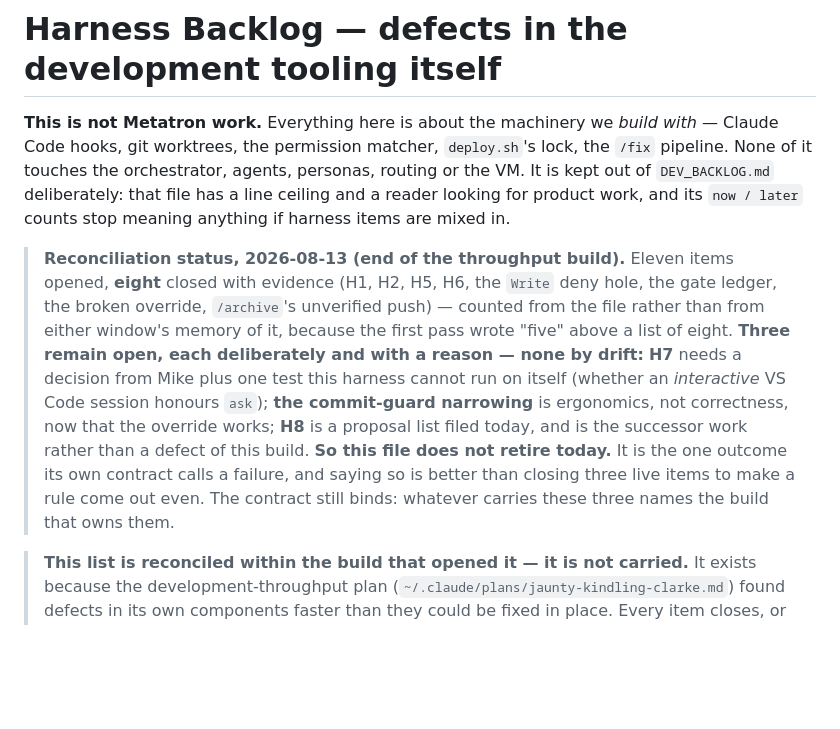
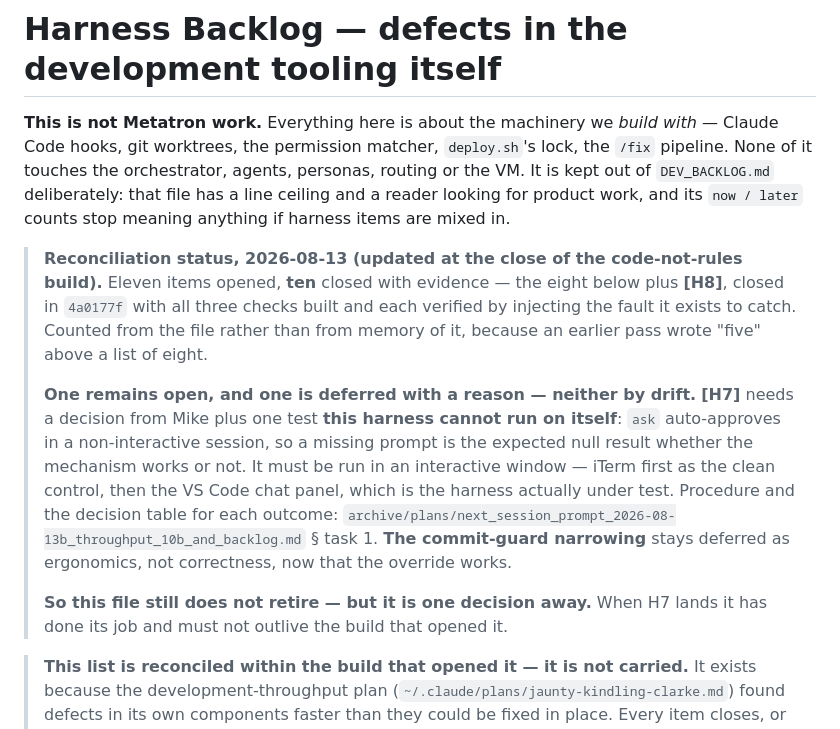
Before and after one commit to MikeApex/metatron, a Markdown page: HARNESS_BACKLOG.md, the part around one of its changes. Rendered like a GitHub page; blank space fills up the shorter version.

```diff
--- a/HARNESS_BACKLOG.md
+++ b/HARNESS_BACKLOG.md
@@ -7,18 +7,24 @@ kept out of `DEV_BACKLOG.md` deliberately: that file has a line ceiling and a re
 for product work, and its `now / later` counts stop meaning anything if harness items are
 mixed in.
 
-> **Reconciliation status, 2026-08-13 (end of the throughput build).** Eleven items opened,
-> **eight** closed with evidence (H1, H2, H5, H6, the `Write` deny hole, the gate ledger, the
-> broken override, `/archive`'s unverified push) — counted from the file rather than from
-> either window's memory of it, because the first pass wrote "five" above a list of eight.
-> **Three remain open, each deliberately and with a
-> reason — none by drift:** **H7** needs a decision from Mike plus one test this harness cannot
-> run on itself (whether an *interactive* VS Code session honours `ask`); **the commit-guard
-> narrowing** is ergonomics, not correctness, now that the override works; **H8** is a proposal
-> list filed today, and is the successor work rather than a defect of this build.
-> **So this file does not retire today.** It is the one outcome its own contract calls a
-> failure, and saying so is better than closing three live items to make a rule come out even.
-> The contract still binds: whatever carries these three names the build that owns them.
+> **Reconciliation status, 2026-08-13 (updated at the close of the code-not-rules build).**
+> Eleven items opened, **ten** closed with evidence — the eight below plus **[H8]**, closed in
+> `4a0177f` with all three checks built and each verified by injecting the fault it exists to
+> catch. Counted from the file rather than from memory of it, because an earlier pass wrote
+> "five" above a list of eight.
+>
+> **One remains open, and one is deferred with a reason — neither by drift.** **[H7]** needs a
+> decision from Mike plus one test **this harness cannot run on itself**: `ask` auto-approves in
+> a non-interactive session, so a missing prompt is the expected null result whether the
+> mechanism works or not. It must be run in an interactive window — iTerm first as the clean
+> control, then the VS Code chat panel, which is the harness actually under test. Procedure and
+> the decision table for each outcome:
+> `archive/plans/next_session_prompt_2026-08-13b_throughput_10b_and_backlog.md` § task 1.
+> **The commit-guard narrowing** stays deferred as ergonomics, not correctness, now that the
+> override works.
+>
+> **So this file still does not retire — but it is one decision away.** When H7 lands it has
+> done its job and must not outlive the build that opened it.
 
 > **This list is reconciled within the build that opened it — it is not carried.**
 > It exists because the development-throughput plan
```
Also changed, not shown: other parts of HARNESS_BACKLOG.md (+36 -0 lines).
